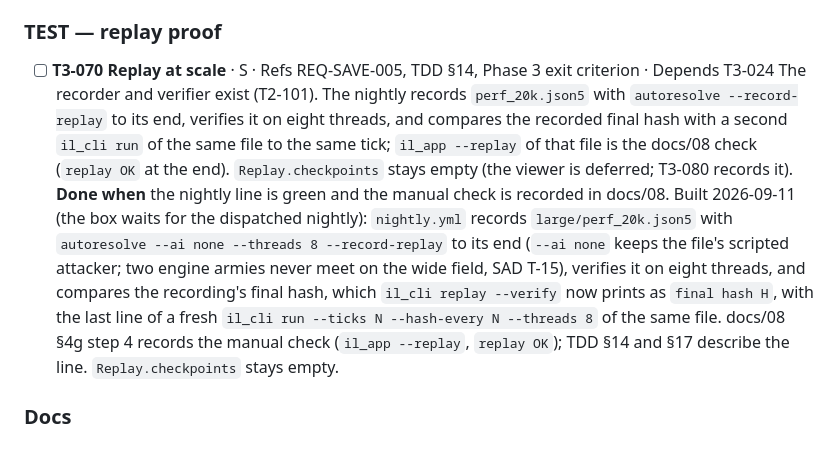
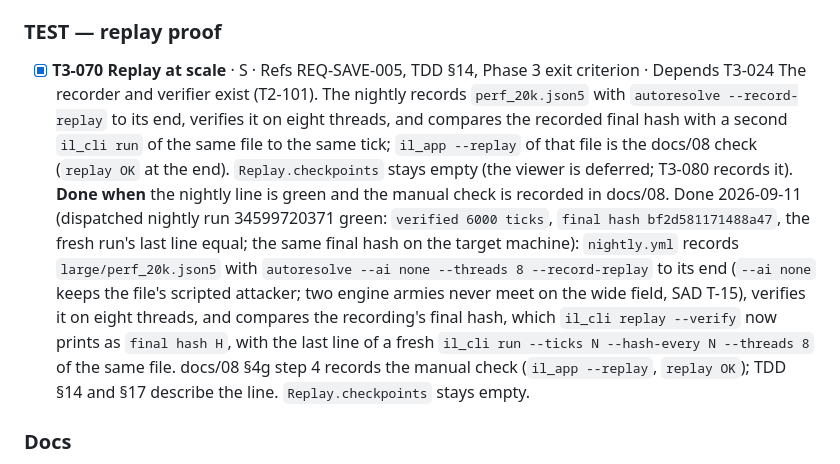
Before and after one commit to danielihazkel/IronLegionEngine, a Markdown page: docs/09-tasks-phase-3-4.md, the part around the change. GitHub-like rendering.

Commit message:
T3-070: tick the box on nightly run 34599720371
Co-Authored-By: Claude Fable 5.1 <noreply@anthropic.com>
Claude-Session: https://claude.ai/code/session_0165XJWv2KaaHZS76zB6u6d1

```diff
--- a/docs/09-tasks-phase-3-4.md
+++ b/docs/09-tasks-phase-3-4.md
@@ -195,10 +195,10 @@ Phase 2's exit checklist in [07](07-tasks-phase-0-2.md#phase-2-exit-checklist) h
 
 ### TEST — replay proof
 
-- [ ] **T3-070 Replay at scale** · S · Refs REQ-SAVE-005, TDD §14, Phase 3 exit criterion · Depends T3-024
+- [x] **T3-070 Replay at scale** · S · Refs REQ-SAVE-005, TDD §14, Phase 3 exit criterion · Depends T3-024
   The recorder and verifier exist (T2-101). The nightly records `perf_20k.json5` with `autoresolve --record-replay` to its end, verifies it on eight threads, and compares the recorded final hash with a second `il_cli run` of the same file to the same tick; `il_app --replay` of that file is the docs/08 check (`replay OK` at the end). `Replay.checkpoints` stays empty (the viewer is deferred; T3-080 records it).
   **Done when** the nightly line is green and the manual check is recorded in docs/08.
-  Built 2026-09-11 (the box waits for the dispatched nightly): `nightly.yml` records `large/perf_20k.json5` with `autoresolve --ai none --threads 8 --record-replay` to its end (`--ai none` keeps the file's scripted attacker; two engine armies never meet on the wide field, SAD T-15), verifies it on eight threads, and compares the recording's final hash, which `il_cli replay --verify` now prints as `final hash H`, with the last line of a fresh `il_cli run --ticks N --hash-every N --threads 8` of the same file. docs/08 §4g step 4 records the manual check (`il_app --replay`, `replay OK`); TDD §14 and §17 describe the line. `Replay.checkpoints` stays empty.
+  Done 2026-09-11 (dispatched nightly run 34599720371 green: `verified 6000 ticks`, `final hash bf2d581171488a47`, the fresh run's last line equal; the same final hash on the target machine): `nightly.yml` records `large/perf_20k.json5` with `autoresolve --ai none --threads 8 --record-replay` to its end (`--ai none` keeps the file's scripted attacker; two engine armies never meet on the wide field, SAD T-15), verifies it on eight threads, and compares the recording's final hash, which `il_cli replay --verify` now prints as `final hash H`, with the last line of a fresh `il_cli run --ticks N --hash-every N --threads 8` of the same file. docs/08 §4g step 4 records the manual check (`il_app --replay`, `replay OK`); TDD §14 and §17 describe the line. `Replay.checkpoints` stays empty.
 
 ### Docs
 
```
